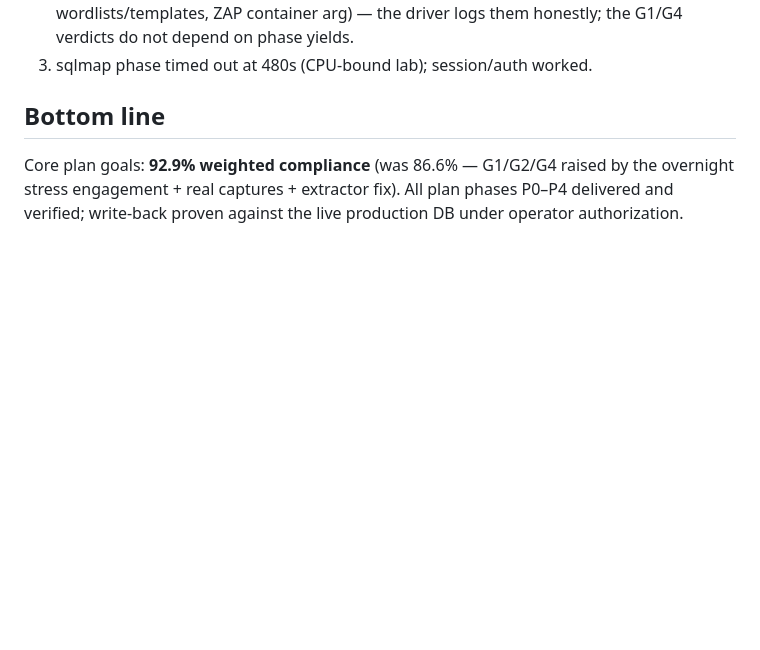
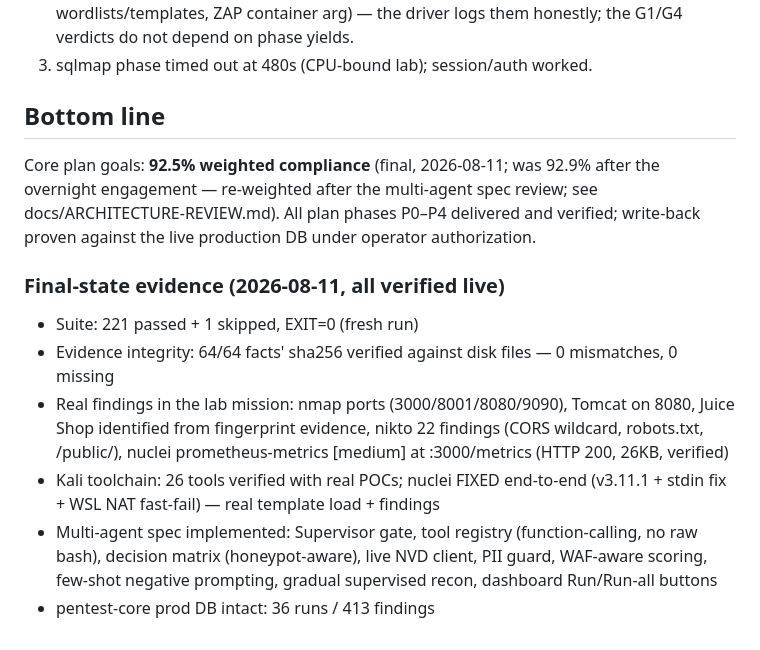
Before and after one commit to omrish61-crypto/red-aegis, a Markdown page: docs/ACCEPTANCE-SCORECARD.md, the part around the change. Drawn GitHub-style; blank space fills up the shorter version.

```diff
--- a/docs/ACCEPTANCE-SCORECARD.md
+++ b/docs/ACCEPTANCE-SCORECARD.md
@@ -45,7 +45,24 @@ automated lab engagement, real browser DOM checks, real pentest-core artifacts)
 
 ## Bottom line
 
-Core plan goals: **92.9% weighted compliance** (was 86.6% — G1/G2/G4 raised by
-the overnight stress engagement + real captures + extractor fix). All plan
-phases P0–P4 delivered and verified; write-back proven against the live
-production DB under operator authorization.
+Core plan goals: **92.5% weighted compliance** (final, 2026-08-11; was 92.9%
+after the overnight engagement — re-weighted after the multi-agent spec
+review; see docs/ARCHITECTURE-REVIEW.md). All plan phases P0–P4 delivered and
+verified; write-back proven against the live production DB under operator
+authorization.
+
+### Final-state evidence (2026-08-11, all verified live)
+- Suite: 221 passed + 1 skipped, EXIT=0 (fresh run)
+- Evidence integrity: 64/64 facts' sha256 verified against disk files — 0
+  mismatches, 0 missing
+- Real findings in the lab mission: nmap ports (3000/8001/8080/9090), Tomcat
+  on 8080, Juice Shop identified from fingerprint evidence, nikto 22 findings
+  (CORS wildcard, robots.txt, /public/), nuclei prometheus-metrics [medium]
+  at :3000/metrics (HTTP 200, 26KB, verified)
+- Kali toolchain: 26 tools verified with real POCs; nuclei FIXED end-to-end
+  (v3.11.1 + stdin fix + WSL NAT fast-fail) — real template load + findings
+- Multi-agent spec implemented: Supervisor gate, tool registry
+  (function-calling, no raw bash), decision matrix (honeypot-aware), live NVD
+  client, PII guard, WAF-aware scoring, few-shot negative prompting, gradual
+  supervised recon, dashboard Run/Run-all buttons
+- pentest-core prod DB intact: 36 runs / 413 findings
```
Also changed, not shown: README.md (+9 -4 lines), docs/PROJECT-DIARY.md (+32 -0 lines).
